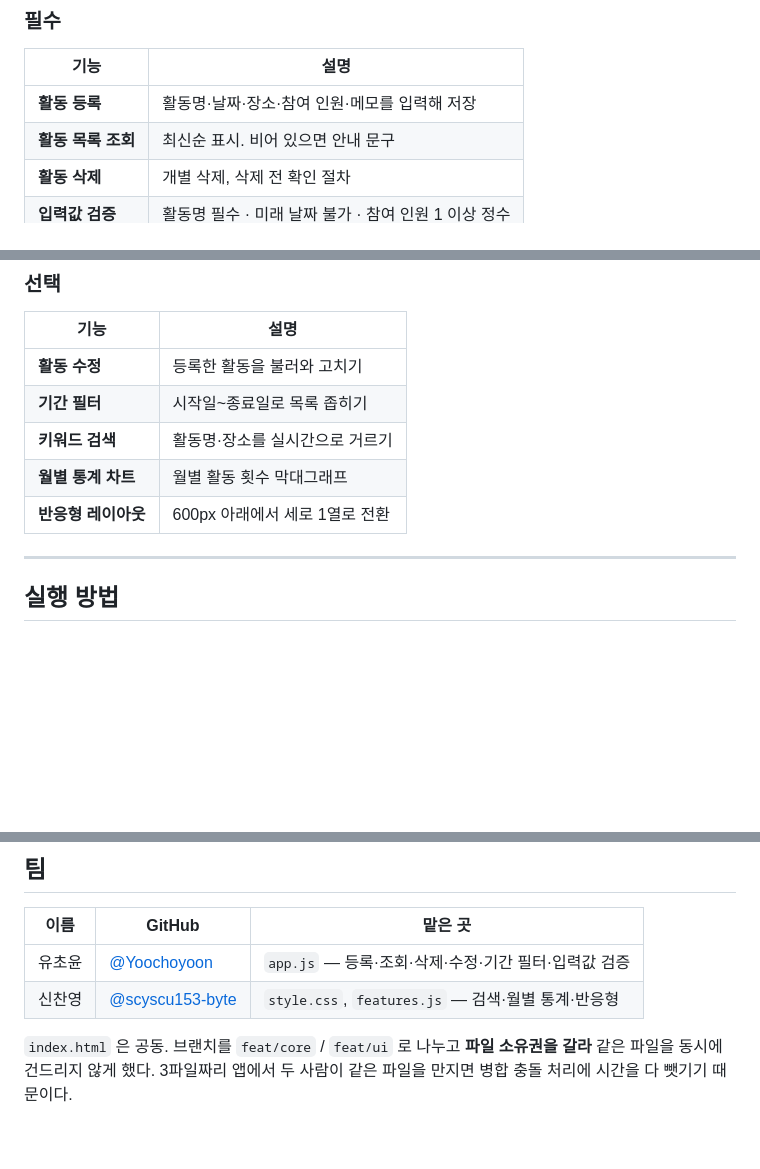
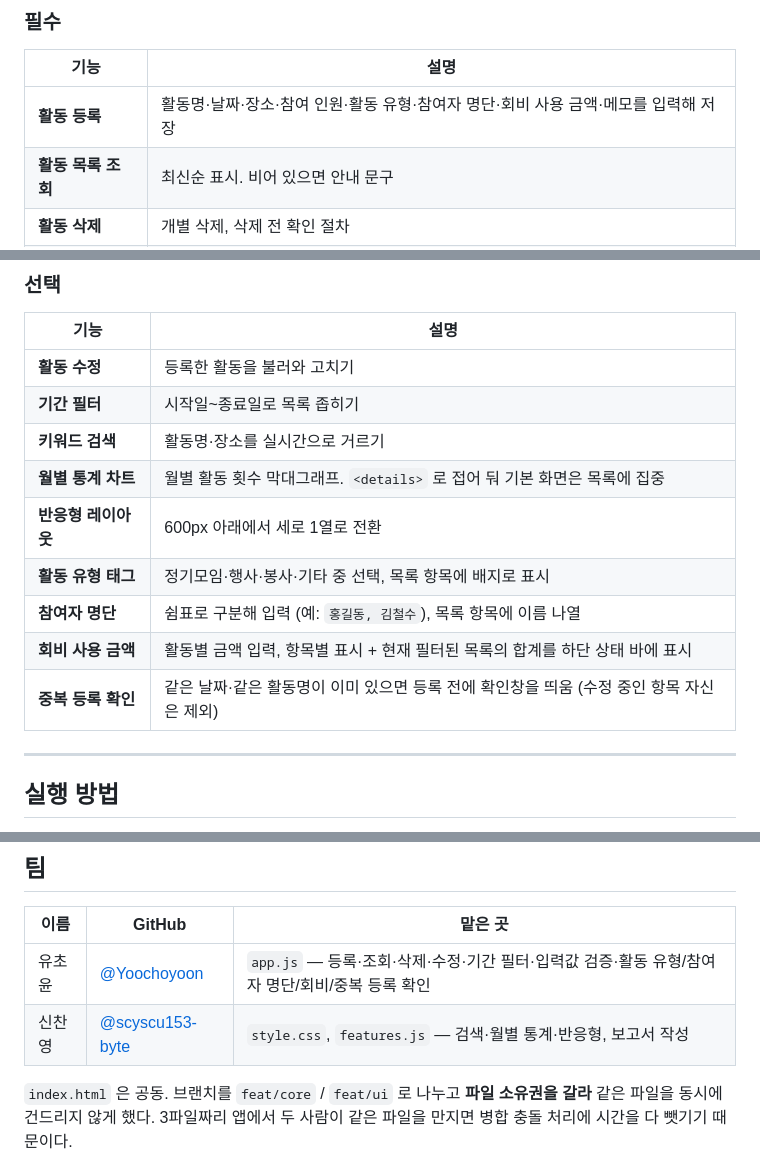
Before and after one commit to Yoochoyoon/hackathon--02---, a Markdown page: README.md, 3 parts joined by grey strips. GitHub-like rendering; blank space fills up the shorter version.

Commit message:
docs: README를 feat/core 병합 기능에 맞춰 갱신
feat/core에서 추가된 활동 유형 태그·참여자 명단·회비 사용 금액·중복 등록
확인을 기능 표에 반영하고, 월별 통계 차트가 <details>로 접히는 점을 명시.
역할분담 표에 신찬영의 보고서 작성 담당을 추가.

```diff
--- a/README.md
+++ b/README.md
@@ -26,7 +26,7 @@
 
 | 기능 | 설명 |
 |---|---|
-| **활동 등록** | 활동명·날짜·장소·참여 인원·메모를 입력해 저장 |
+| **활동 등록** | 활동명·날짜·장소·참여 인원·활동 유형·참여자 명단·회비 사용 금액·메모를 입력해 저장 |
 | **활동 목록 조회** | 최신순 표시. 비어 있으면 안내 문구 |
 | **활동 삭제** | 개별 삭제, 삭제 전 확인 절차 |
 | **입력값 검증** | 활동명 필수 · 미래 날짜 불가 · 참여 인원 1 이상 정수 |
@@ -38,8 +38,12 @@
 | **활동 수정** | 등록한 활동을 불러와 고치기 |
 | **기간 필터** | 시작일~종료일로 목록 좁히기 |
 | **키워드 검색** | 활동명·장소를 실시간으로 거르기 |
-| **월별 통계 차트** | 월별 활동 횟수 막대그래프 |
+| **월별 통계 차트** | 월별 활동 횟수 막대그래프. `<details>` 로 접어 둬 기본 화면은 목록에 집중 |
 | **반응형 레이아웃** | 600px 아래에서 세로 1열로 전환 |
+| **활동 유형 태그** | 정기모임·행사·봉사·기타 중 선택, 목록 항목에 배지로 표시 |
+| **참여자 명단** | 쉼표로 구분해 입력 (예: `홍길동, 김철수`), 목록 항목에 이름 나열 |
+| **회비 사용 금액** | 활동별 금액 입력, 항목별 표시 + 현재 필터된 목록의 합계를 하단 상태 바에 표시 |
+| **중복 등록 확인** | 같은 날짜·같은 활동명이 이미 있으면 등록 전에 확인창을 띄움 (수정 중인 항목 자신은 제외) |
 
 ---
 
@@ -117,8 +121,8 @@ docs/           계획·시간표·작업기록·보고서·스크린샷
 
 | 이름 | GitHub | 맡은 곳 |
 |---|---|---|
-| 유초윤 | [@Yoochoyoon](https://github.com/Yoochoyoon) | `app.js` — 등록·조회·삭제·수정·기간 필터·입력값 검증 |
-| 신찬영 | [@scyscu153-byte](https://github.com/scyscu153-byte) | `style.css`, `features.js` — 검색·월별 통계·반응형 |
+| 유초윤 | [@Yoochoyoon](https://github.com/Yoochoyoon) | `app.js` — 등록·조회·삭제·수정·기간 필터·입력값 검증·활동 유형/참여자 명단/회비/중복 등록 확인 |
+| 신찬영 | [@scyscu153-byte](https://github.com/scyscu153-byte) | `style.css`, `features.js` — 검색·월별 통계·반응형, 보고서 작성 |
 
 `index.html` 은 공동. 브랜치를 `feat/core` / `feat/ui` 로 나누고 **파일 소유권을 갈라**
 같은 파일을 동시에 건드리지 않게 했다. 3파일짜리 앱에서 두 사람이 같은 파일을 만지면
```
